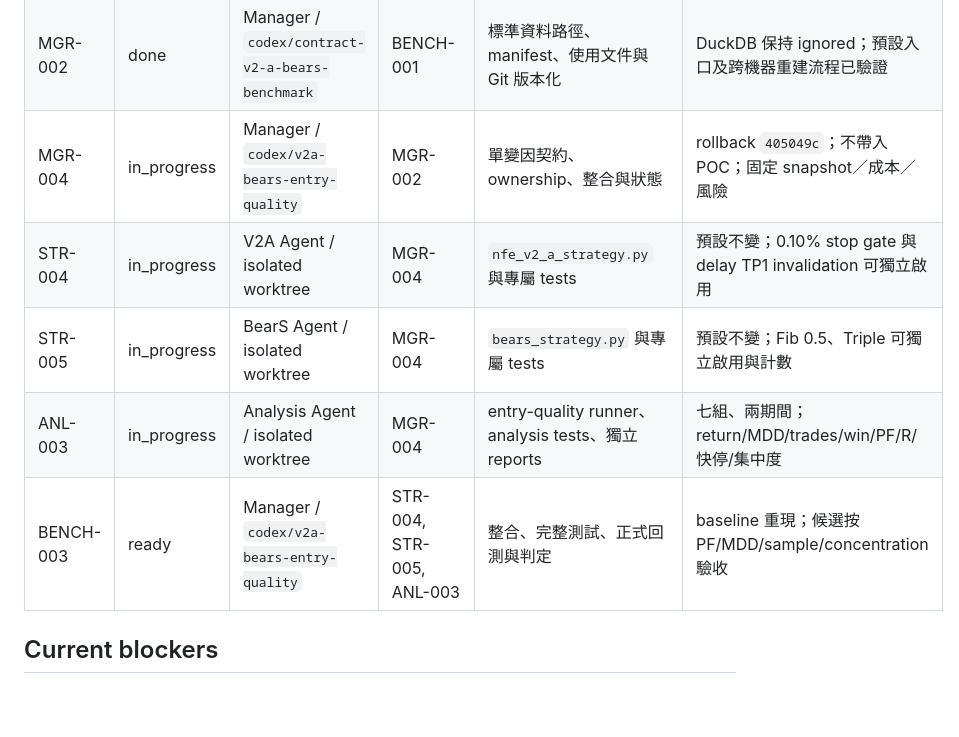
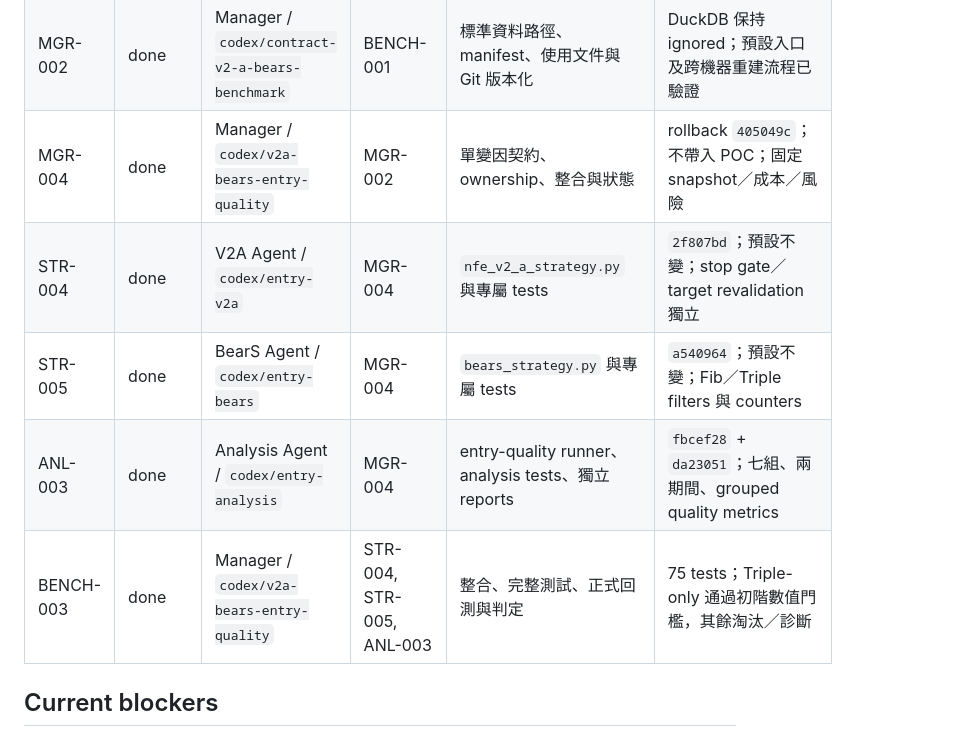
Before and after one commit to xx7893405-bit/v8_project, a Markdown page: TASK_BOARD.md, the part around the change. GitHub-like rendering; blank space fills up the shorter version.

```diff
--- a/TASK_BOARD.md
+++ b/TASK_BOARD.md
@@ -16,11 +16,11 @@
 | ANL-001 | done | Analysis / `codex/contract-benchmark-analysis` | MGR-001 | comparison runner、analysis tests、獨立 reports | `0536133` + `e42e9cc`；risk 5%、20x；兩期間與必要指標 |
 | BENCH-001 | done | Manager / `codex/contract-v2-a-bears-benchmark` | DATA-003, STR-002, ANL-001 | 整合、完整測試、正式回測與 handoff | 65 tests；snapshot `ea28b7ca3c90c46b`；報告完成；未 push |
 | MGR-002 | done | Manager / `codex/contract-v2-a-bears-benchmark` | BENCH-001 | 標準資料路徑、manifest、使用文件與 Git 版本化 | DuckDB 保持 ignored；預設入口及跨機器重建流程已驗證 |
-| MGR-004 | in_progress | Manager / `codex/v2a-bears-entry-quality` | MGR-002 | 單變因契約、ownership、整合與狀態 | rollback `405049c`；不帶入 POC；固定 snapshot／成本／風險 |
-| STR-004 | in_progress | V2A Agent / isolated worktree | MGR-004 | `nfe_v2_a_strategy.py` 與專屬 tests | 預設不變；0.10% stop gate 與 delay TP1 invalidation 可獨立啟用 |
-| STR-005 | in_progress | BearS Agent / isolated worktree | MGR-004 | `bears_strategy.py` 與專屬 tests | 預設不變；Fib 0.5、Triple 可獨立啟用與計數 |
-| ANL-003 | in_progress | Analysis Agent / isolated worktree | MGR-004 | entry-quality runner、analysis tests、獨立 reports | 七組、兩期間；return/MDD/trades/win/PF/R/快停/集中度 |
-| BENCH-003 | ready | Manager / `codex/v2a-bears-entry-quality` | STR-004, STR-005, ANL-003 | 整合、完整測試、正式回測與判定 | baseline 重現；候選按 PF/MDD/sample/concentration 驗收 |
+| MGR-004 | done | Manager / `codex/v2a-bears-entry-quality` | MGR-002 | 單變因契約、ownership、整合與狀態 | rollback `405049c`；不帶入 POC；固定 snapshot／成本／風險 |
+| STR-004 | done | V2A Agent / `codex/entry-v2a` | MGR-004 | `nfe_v2_a_strategy.py` 與專屬 tests | `2f807bd`；預設不變；stop gate／target revalidation 獨立 |
+| STR-005 | done | BearS Agent / `codex/entry-bears` | MGR-004 | `bears_strategy.py` 與專屬 tests | `a540964`；預設不變；Fib／Triple filters 與 counters |
+| ANL-003 | done | Analysis Agent / `codex/entry-analysis` | MGR-004 | entry-quality runner、analysis tests、獨立 reports | `fbcef28` + `da23051`；七組、兩期間、grouped quality metrics |
+| BENCH-003 | done | Manager / `codex/v2a-bears-entry-quality` | STR-004, STR-005, ANL-003 | 整合、完整測試、正式回測與判定 | 75 tests；Triple-only 通過初階數值門檻，其餘淘汰／診斷 |
 
 ## Current blockers
 
```
Also changed, not shown: PROJECT_STATE.md (+6 -2 lines), docs/V2A_BEARS_ENTRY_QUALITY_RESULTS.md (added, +68 -0 lines).
